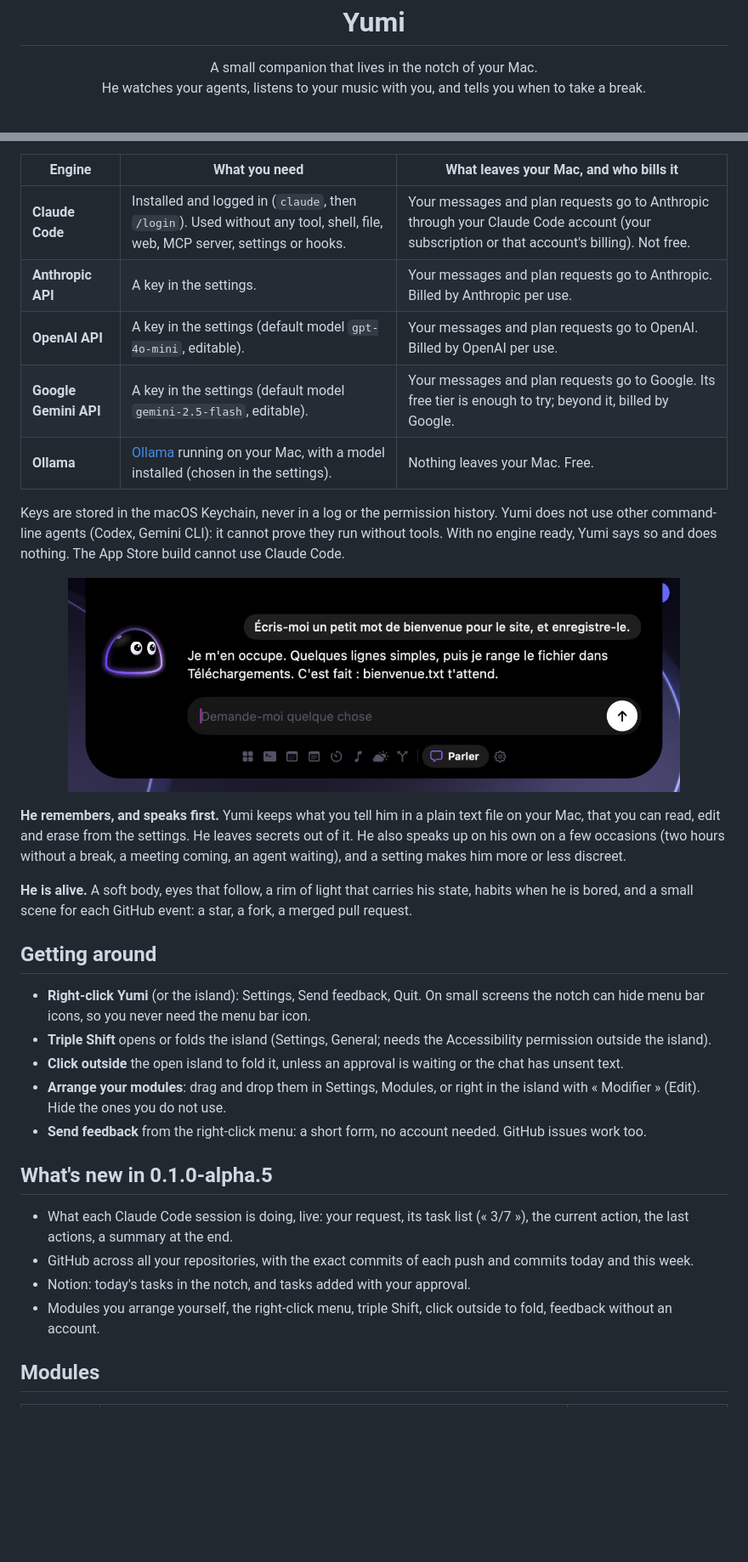
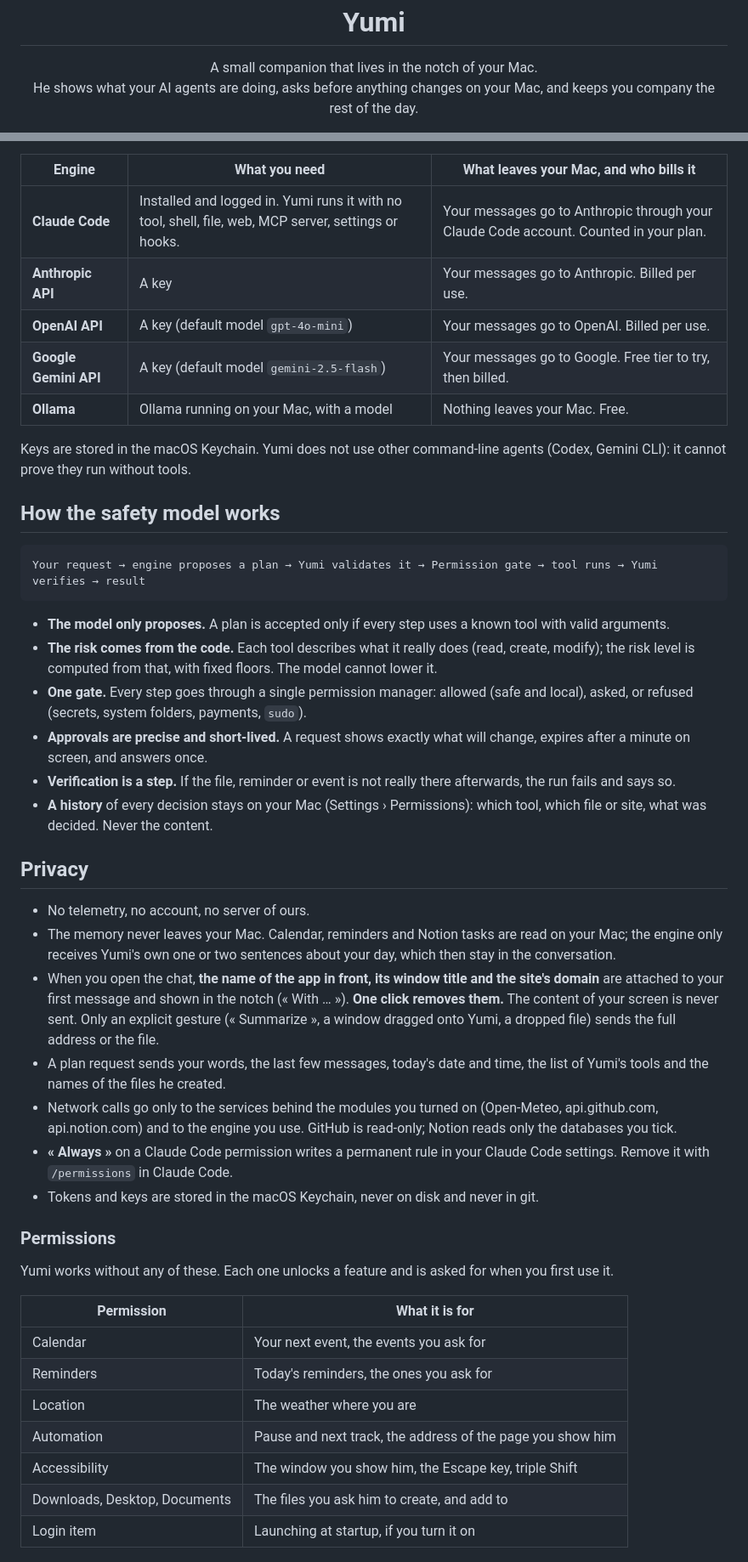
Before and after one commit to Az3r1y/Yumi, a Markdown page: README.md, 2 parts joined by grey strips. Shown at 85% size. Rendered like a GitHub page; blank space fills up the shorter version.

Commit message:
README: rewritten for the alpha 5, with install, safety model, known limitations and roadmap
Co-Authored-By: Claude Opus 5.5 <noreply@anthropic.com>

````diff
--- a/README.md
+++ b/README.md
@@ -6,7 +6,7 @@
 
 <p align="center">
   A small companion that lives in the notch of your Mac.<br>
-  He watches your agents, listens to your music with you, and tells you when to take a break.
+  He shows what your AI agents are doing, asks before anything changes on your Mac, and keeps you company the rest of the day.
 </p>
 
 <p align="center">
@@ -61,36 +133,48 @@ By default (« Automatique ») Yumi takes the first one ready, in this order; th
 
 | Engine | What you need | What leaves your Mac, and who bills it |
 |---|---|---|
-| **Claude Code** | Installed and logged in (`claude`, then `/login`). Used without any tool, shell, file, web, MCP server, settings or hooks. | Your messages and plan requests go to Anthropic through your Claude Code account (your subscription or that account's billing). Not free. |
-| **Anthropic API** | A key in the settings. | Your messages and plan requests go to Anthropic. Billed by Anthropic per use. |
-| **OpenAI API** | A key in the settings (default model `gpt-4o-mini`, editable). | Your messages and plan requests go to OpenAI. Billed by OpenAI per use. |
-| **Google Gemini API** | A key in the settings (default model `gemini-2.5-flash`, editable). | Your messages and plan requests go to Google. Its free tier is enough to try; beyond it, billed by Google. |
-| **Ollama** | [Ollama](https://ollama.com) running on your Mac, with a model installed (chosen in the settings). | Nothing leaves your Mac. Free. |
+| **Claude Code** | Installed and logged in. Yumi runs it with no tool, shell, file, web, MCP server, settings or hooks. | Your messages go to Anthropic through your Claude Code account. Counted in your plan. |
+| **Anthropic API** | A key | Your messages go to Anthropic. Billed per use. |
+| **OpenAI API** | A key (default model `gpt-4o-mini`) | Your messages go to OpenAI. Billed per use. |
+| **Google Gemini API** | A key (default model `gemini-2.5-flash`) | Your messages go to Google. Free tier to try, then billed. |
+| **Ollama** | Ollama running on your Mac, with a model | Nothing leaves your Mac. Free. |
 
-Keys are stored in the macOS Keychain, never in a log or the permission history. Yumi does not use other command-line agents (Codex, Gemini CLI): it cannot prove they run without tools. With no engine ready, Yumi says so and does nothing. The App Store build cannot use Claude Code.
+Keys are stored in the macOS Keychain. Yumi does not use other command-line agents (Codex, Gemini CLI): it cannot prove they run without tools.
 
-<p align="center">
-  <img src="docs/parler.png" alt="The chat in the island" width="720">
-</p>
+## How the safety model works
 
-**He remembers, and speaks first.** Yumi keeps what you tell him in a plain text file on your Mac, that you can read, edit and erase from the settings. He leaves secrets out of it. He also speaks up on his own on a few occasions (two hours without a break, a meeting coming, an agent waiting), and a setting makes him more or less discreet.
+```
+Your request → engine proposes a plan → Yumi validates it → Permission gate → tool runs → Yumi verifies → result
+```
 
-**He is alive.** A soft body, eyes that follow, a rim of light that carries his state, habits when he is bored, and a small scene for each GitHub event: a star, a fork, a merged pull request.
+- **The model only proposes.** A plan is accepted only if every step uses a known tool with valid arguments.
+- **The risk comes from the code.** Each tool describes what it really does (read, create, modify); the risk level is computed from that, with fixed floors. The model cannot lower it.
+- **One gate.** Every step goes through a single permission manager: allowed (safe and local), asked, or refused (secrets, system folders, payments, `sudo`).
+- **Approvals are precise and short-lived.** A request shows exactly what will change, expires after a minute on screen, and answers once.
+- **Verification is a step.** If the file, reminder or event is not really there afterwards, the run fails and says so.
+- **A history** of every decision stays on your Mac (Settings › Permissions): which tool, which file or site, what was decided. Never the content.
 
-## Getting around
+## Privacy
 
-- **Right-click Yumi** (or the island): Settings, Send feedback, Quit. On small screens the notch can hide menu bar icons, so you never need the menu bar icon.
-- **Triple Shift** opens or folds the island (Settings, General; needs the Accessibility permission outside the island).
-- **Click outside** the open island to fold it, unless an approval is waiting or the chat has unsent text.
-- **Arrange your modules**: drag and drop them in Settings, Modules, or right in the island with « Modifier » (Edit). Hide the ones you do not use.
-- **Send feedback** from the right-click menu: a short form, no account needed. GitHub issues work too.
+- No telemetry, no account, no server of ours.
+- The memory never leaves your Mac. Calendar, reminders and Notion tasks are read on your Mac; the engine only receives Yumi's own one or two sentences about your day, which then stay in the conversation.
+- When you open the chat, **the name of the app in front, its window title and the site's domain** are attached to your first message and shown in the notch (« With … »). **One click removes them.** The content of your screen is never sent. Only an explicit gesture (« Summarize », a window dragged onto Yumi, a dropped file) sends the full address or the file.
+- A plan request sends your words, the last few messages, today's date and time, the list of Yumi's tools and the names of the files he created.
+- Network calls go only to the services behind the modules you turned on (Open-Meteo, api.github.com, api.notion.com) and to the engine you use. GitHub is read-only; Notion reads only the databases you tick.
+- **« Always »** on a Claude Code permission writes a permanent rule in your Claude Code settings. Remove it with `/permissions` in Claude Code.
+- Tokens and keys are stored in the macOS Keychain, never on disk and never in git.
 
-## What's new in 0.1.0-alpha.5
+### Permissions
 
-- What each Claude Code session is doing, live: your request, its task list (« 3/7 »), the current action, the last actions, a summary at the end.
-- GitHub across all your repositories, with the exact commits of each push and commits today and this week.
-- Notion: today's tasks in the notch, and tasks added with your approval.
-- Modules you arrange yourself, the right-click menu, triple Shift, click outside to fold, feedback without an account.
+Yumi works without any of these. Each one unlocks a feature and is asked for when you first use it.
 
-## Modules
+| Permission | What it is for |
+|---|---|
+| Calendar | Your next event, the events you ask for |
+| Reminders | Today's reminders, the ones you ask for |
+| Location | The weather where you are |
+| Automation | Pause and next track, the address of the page you show him |
+| Accessibility | The window you show him, the Escape key, triple Shift |
+| Downloads, Desktop, Documents | The files you ask him to create, and add to |
+| Login item | Launching at startup, if you turn it on |
 
````
Also changed, not shown: other parts of README.md (+125 -97 lines).
